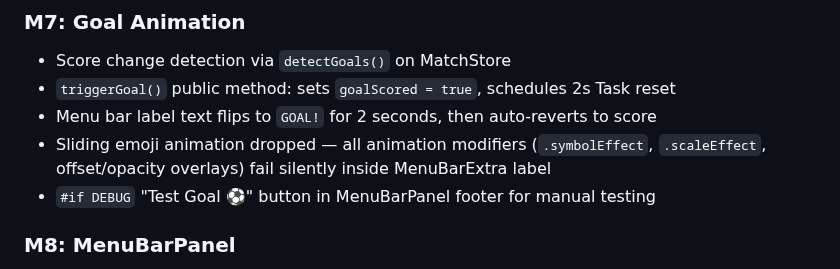
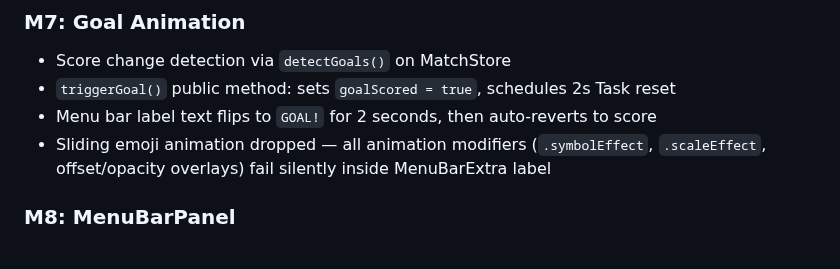
Before and after one commit to shafiswapnil/fifawc-scores, a Markdown page: docs/plan.md, the part around the change. Rendered like a GitHub page.

Commit message:
docs: remove Test Goal debug button references from design.md and plan.md

```diff
--- a/docs/plan.md
+++ b/docs/plan.md
@@ -63,7 +63,6 @@
 - `triggerGoal()` public method: sets `goalScored = true`, schedules 2s Task reset
 - Menu bar label text flips to `GOAL!` for 2 seconds, then auto-reverts to score
 - Sliding emoji animation dropped — all animation modifiers (`.symbolEffect`, `.scaleEffect`, offset/opacity overlays) fail silently inside MenuBarExtra label
-- `#if DEBUG` "Test Goal ⚽" button in MenuBarPanel footer for manual testing
 
 ### M8: MenuBarPanel
 
```
Also changed, not shown: docs/design.md (+1 -1 lines).
